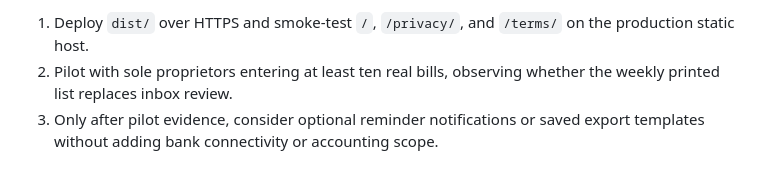
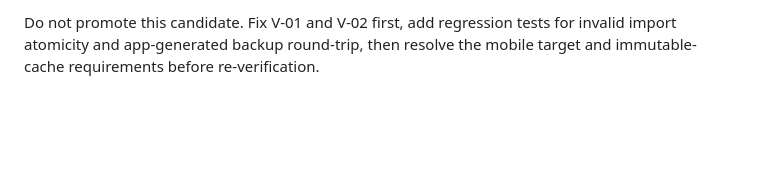
Before and after one commit to B-Divyesh/sf-supplier-due-board, a Markdown page: .factory/handoff.md, the part around one of its changes. Rendered like a GitHub page; blank space fills up the shorter version.

```diff
--- a/.factory/handoff.md
+++ b/.factory/handoff.md
@@ -54,4 +46,2 @@ Verification completed on 2026-08-28:
 
-1. Deploy `dist/` over HTTPS and smoke-test `/`, `/privacy/`, and `/terms/` on the production static host.
-2. Pilot with sole proprietors entering at least ten real bills, observing whether the weekly printed list replaces inbox review.
-3. Only after pilot evidence, consider optional reminder notifications or saved export templates without adding bank connectivity or accounting scope.
+Do not promote this candidate. Fix V-01 and V-02 first, add regression tests for invalid import atomicity and app-generated backup round-trip, then resolve the mobile target and immutable-cache requirements before re-verification.
```
Also changed, not shown: other parts of .factory/handoff.md (+25 -33 lines), .factory/verification.md (added, +193 -0 lines).
